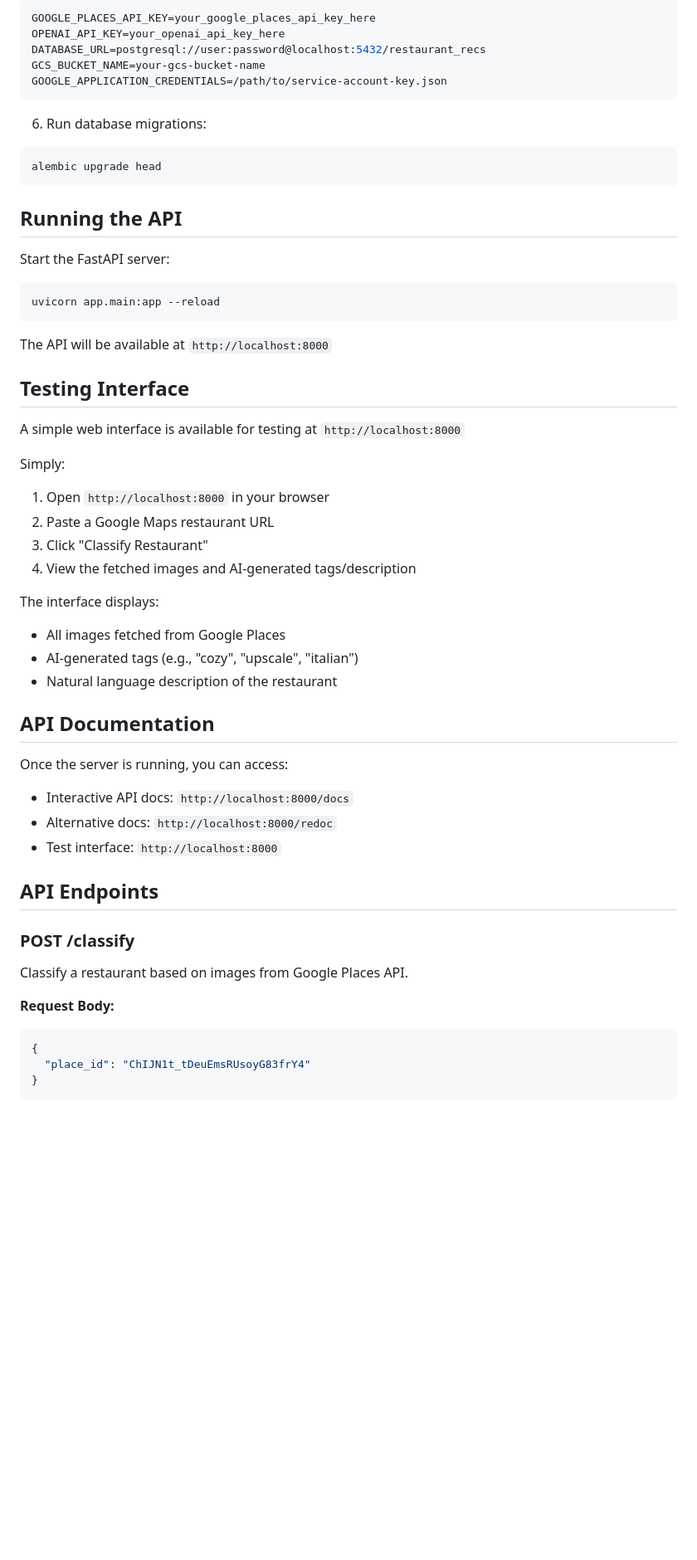
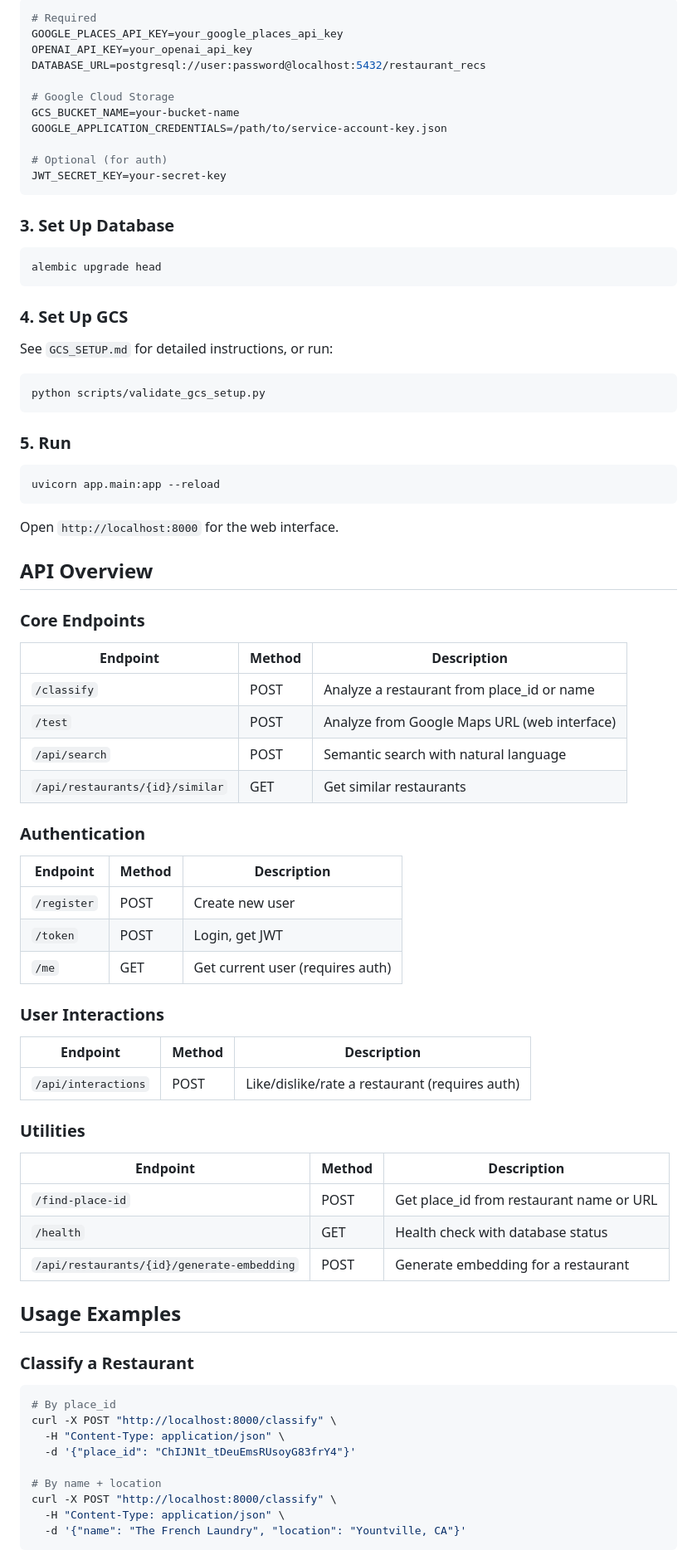
Before and after one commit to adnorgaard/restaurant-recs, a Markdown page: README.md, the part around one of its changes. Shown at 83% size. Rendered like a GitHub page; blank space fills up the shorter version.

````diff
--- a/README.md
+++ b/README.md
@@ -53,57 +70,85 @@ pip install -r requirements.txt
 ```bash
-GOOGLE_PLACES_API_KEY=your_google_places_api_key_here
-OPENAI_API_KEY=your_openai_api_key_here
+# Required
+GOOGLE_PLACES_API_KEY=your_google_places_api_key
+OPENAI_API_KEY=your_openai_api_key
 DATABASE_URL=postgresql://user:password@localhost:5432/restaurant_recs
-GCS_BUCKET_NAME=your-gcs-bucket-name
+
+# Google Cloud Storage
+GCS_BUCKET_NAME=your-bucket-name
 GOOGLE_APPLICATION_CREDENTIALS=/path/to/service-account-key.json
+
+# Optional (for auth)
+JWT_SECRET_KEY=your-secret-key
 ```
 
-6. Run database migrations:
+### 3. Set Up Database
+
 ```bash
 alembic upgrade head
 ```
 
-## Running the API
+### 4. Set Up GCS
 
-Start the FastAPI server:
+See `GCS_SETUP.md` for detailed instructions, or run:
+
+```bash
+python scripts/validate_gcs_setup.py
+```
+
+### 5. Run
+
 ```bash
 uvicorn app.main:app --reload
 ```
 
-The API will be available at `http://localhost:8000`
+Open `http://localhost:8000` for the web interface.
 
-## Testing Interface
+## API Overview
 
-A simple web interface is available for testing at `http://localhost:8000`
+### Core Endpoints
 
-Simply:
-1. Open `http://localhost:8000` in your browser
-2. Paste a Google Maps restaurant URL
-3. Click "Classify Restaurant"
-4. View the fetched images and AI-generated tags/description
+| Endpoint | Method | Description |
+|----------|--------|-------------|
+| `/classify` | POST | Analyze a restaurant from place_id or name |
+| `/test` | POST | Analyze from Google Maps URL (web interface) |
+| `/api/search` | POST | Semantic search with natural language |
+| `/api/restaurants/{id}/similar` | GET | Get similar restaurants |
 
-The interface displays:
-- All images fetched from Google Places
-- AI-generated tags (e.g., "cozy", "upscale", "italian")
-- Natural language description of the restaurant
+### Authentication
 
-## API Documentation
+| Endpoint | Method | Description |
+|----------|--------|-------------|
+| `/register` | POST | Create new user |
+| `/token` | POST | Login, get JWT |
+| `/me` | GET | Get current user (requires auth) |
 
-Once the server is running, you can access:
-- Interactive API docs: `http://localhost:8000/docs`
-- Alternative docs: `http://localhost:8000/redoc`
-- Test interface: `http://localhost:8000`
+### User Interactions
 
-## API Endpoints
+| Endpoint | Method | Description |
+|----------|--------|-------------|
+| `/api/interactions` | POST | Like/dislike/rate a restaurant (requires auth) |
 
-### POST /classify
+### Utilities
 
-Classify a restaurant based on images from Google Places API.
+| Endpoint | Method | Description |
+|----------|--------|-------------|
+| `/find-place-id` | POST | Get place_id from restaurant name or URL |
+| `/health` | GET | Health check with database status |
+| `/api/restaurants/{id}/generate-embedding` | POST | Generate embedding for a restaurant |
 
-**Request Body:**
-```json
-{
-  "place_id": "ChIJN1t_tDeuEmsRUsoyG83frY4"
-}
+## Usage Examples
+
+### Classify a Restaurant
+
+```bash
+# By place_id
+curl -X POST "http://localhost:8000/classify" \
+  -H "Content-Type: application/json" \
+  -d '{"place_id": "ChIJN1t_tDeuEmsRUsoyG83frY4"}'
+
+# By name + location
+curl -X POST "http://localhost:8000/classify" \
+  -H "Content-Type: application/json" \
+  -d '{"name": "The French Laundry", "location": "Yountville, CA"}'
 ```
 
````
Also changed, not shown: other parts of README.md (+142 -165 lines).
